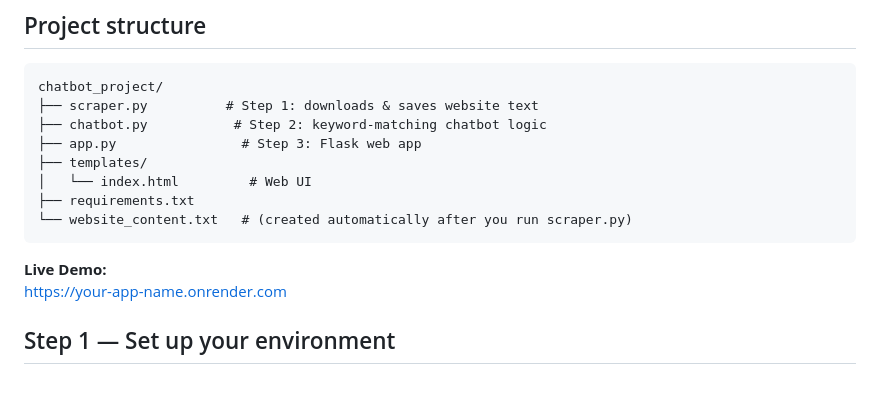
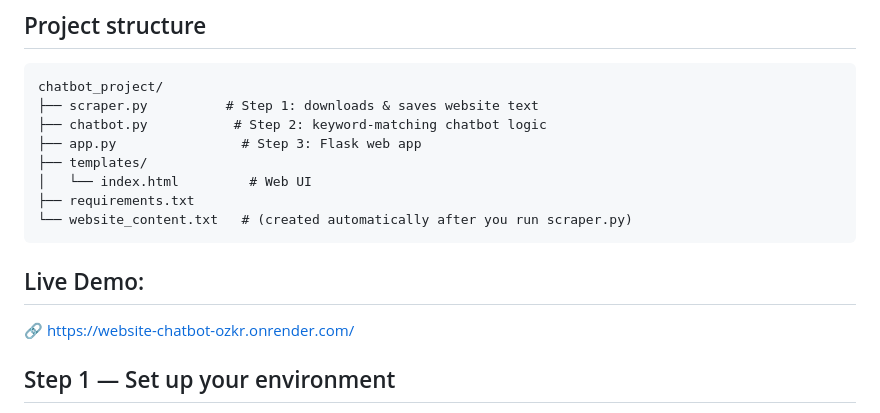
Before and after one commit to Sneha-sharma26/website-chatbot-using-py, a Markdown page: README.md, the part around the change. Rendered like a GitHub page; blank space fills up the shorter version.

````diff
--- a/README.md
+++ b/README.md
@@ -11,8 +11,8 @@ chatbot_project/
 ├── requirements.txt
 └── website_content.txt   # (created automatically after you run scraper.py)
 ```
-**Live Demo:**
-https://your-app-name.onrender.com
+## Live Demo:
+🔗 https://website-chatbot-ozkr.onrender.com/
 
 ## Step 1 — Set up your environment
 
````
